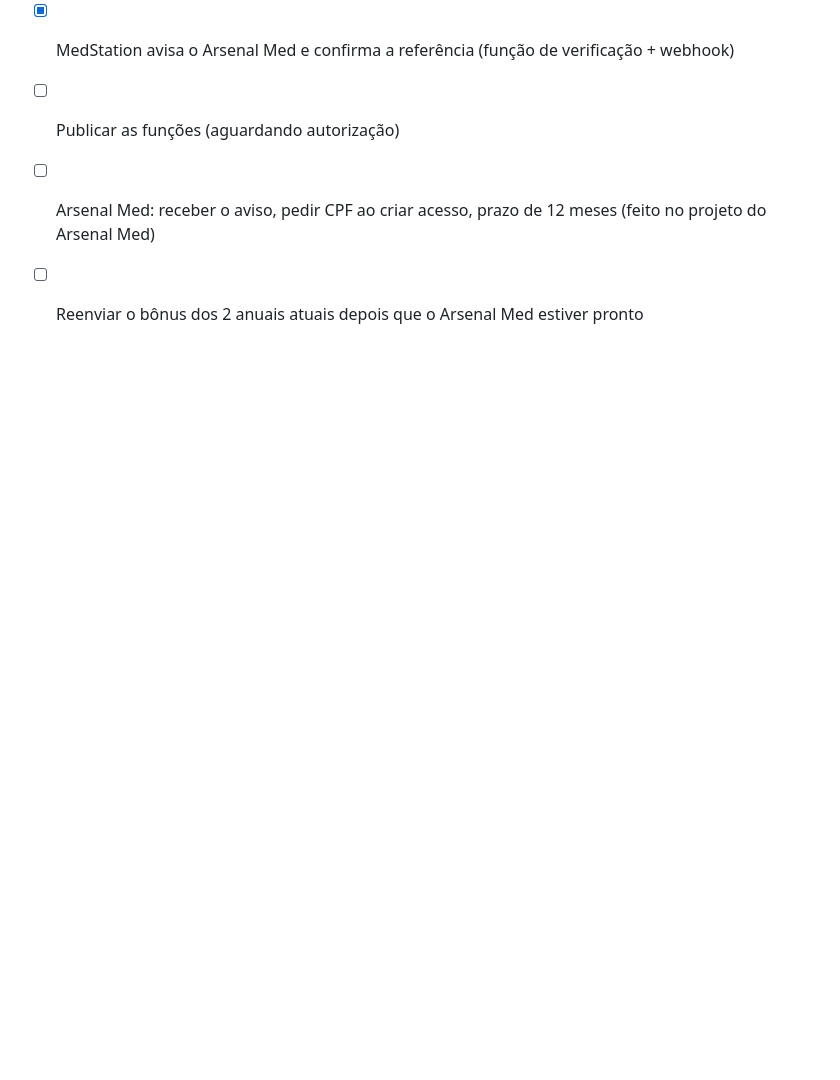
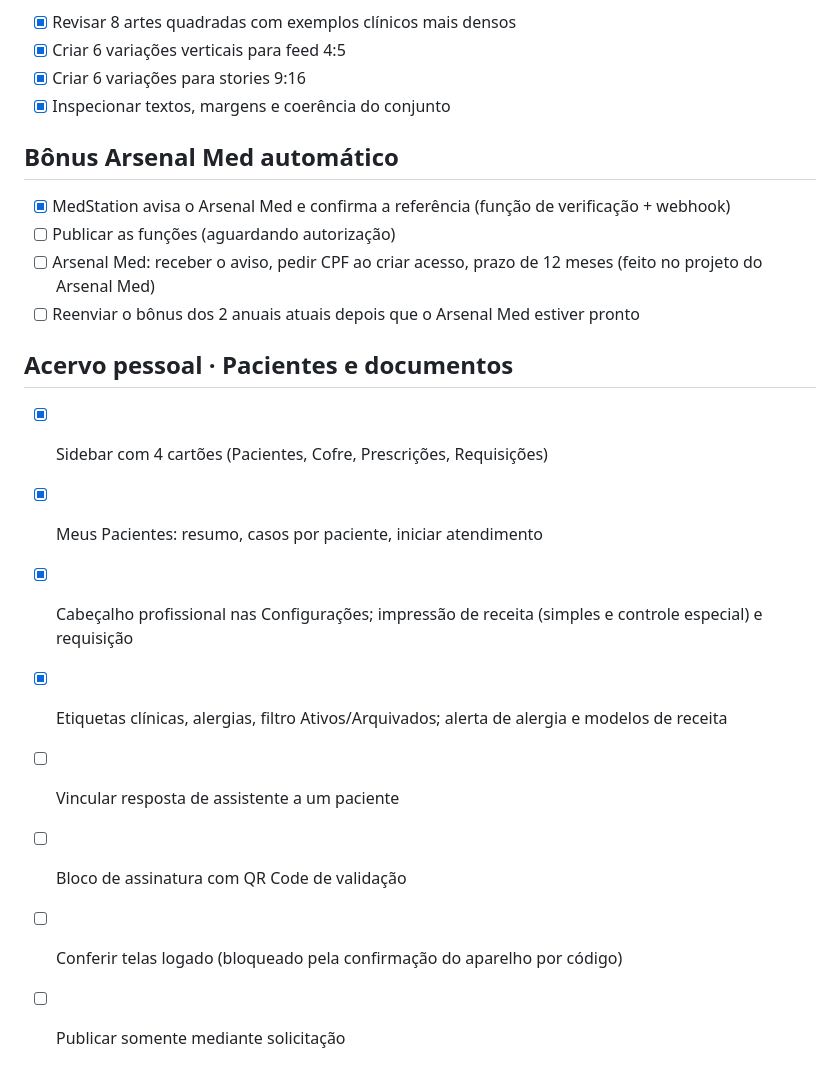
Before and after one commit to medneeds/medstation, a Markdown page: roadmap.md, the part around the change. Drawn GitHub-style; blank space fills up the shorter version.

Commit message:
Changes
Co-authored-by: medneeds <167014669+medneeds@users.noreply.github.com>

```diff
--- a/roadmap.md
+++ b/roadmap.md
@@ -70,3 +70,13 @@ ARTE FINAL — CARROSSEL CLÍNICO
 - [ ] Publicar as funções (aguardando autorização)
 - [ ] Arsenal Med: receber o aviso, pedir CPF ao criar acesso, prazo de 12 meses (feito no projeto do Arsenal Med)
 - [ ] Reenviar o bônus dos 2 anuais atuais depois que o Arsenal Med estiver pronto
+
+## Acervo pessoal · Pacientes e documentos
+- [x] Sidebar com 4 cartões (Pacientes, Cofre, Prescrições, Requisições)
+- [x] Meus Pacientes: resumo, casos por paciente, iniciar atendimento
+- [x] Cabeçalho profissional nas Configurações; impressão de receita (simples e controle especial) e requisição
+- [x] Etiquetas clínicas, alergias, filtro Ativos/Arquivados; alerta de alergia e modelos de receita
+- [ ] Vincular resposta de assistente a um paciente
+- [ ] Bloco de assinatura com QR Code de validação
+- [ ] Conferir telas logado (bloqueado pela confirmação do aparelho por código)
+- [ ] Publicar somente mediante solicitação
```
Also changed, not shown: AGENTS.md (+1 -0 lines).
